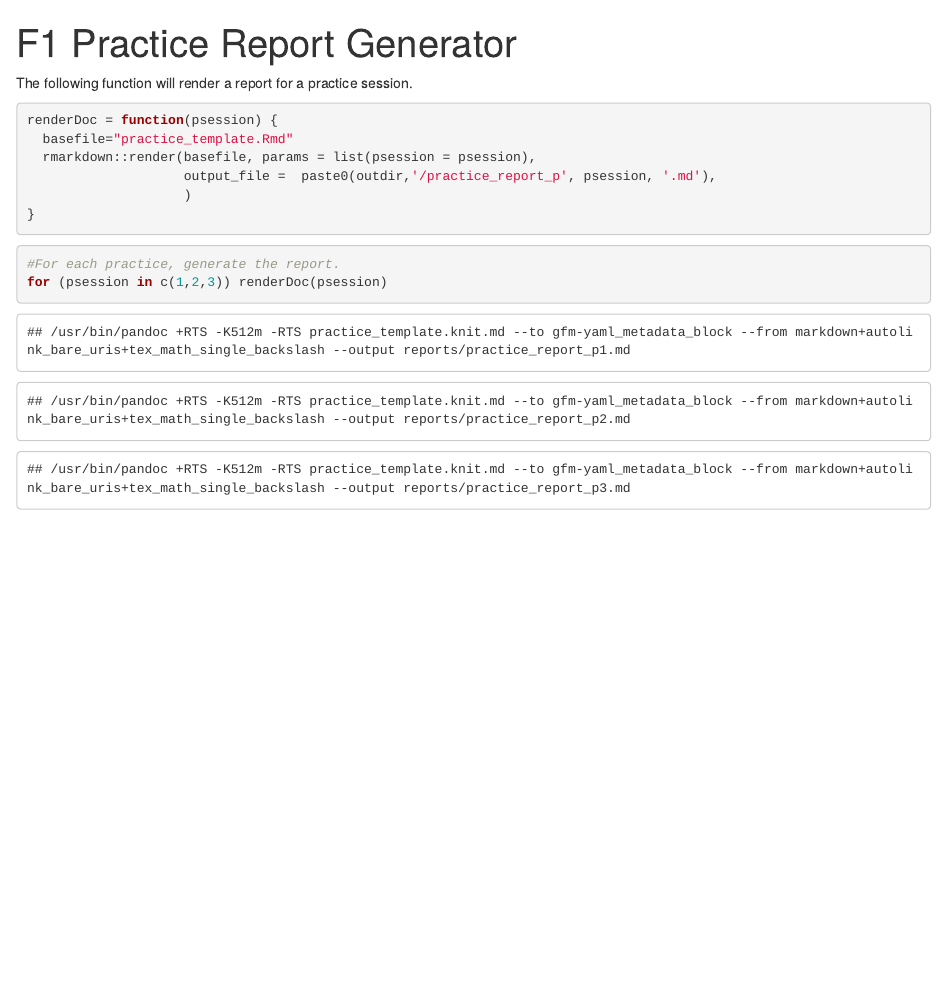
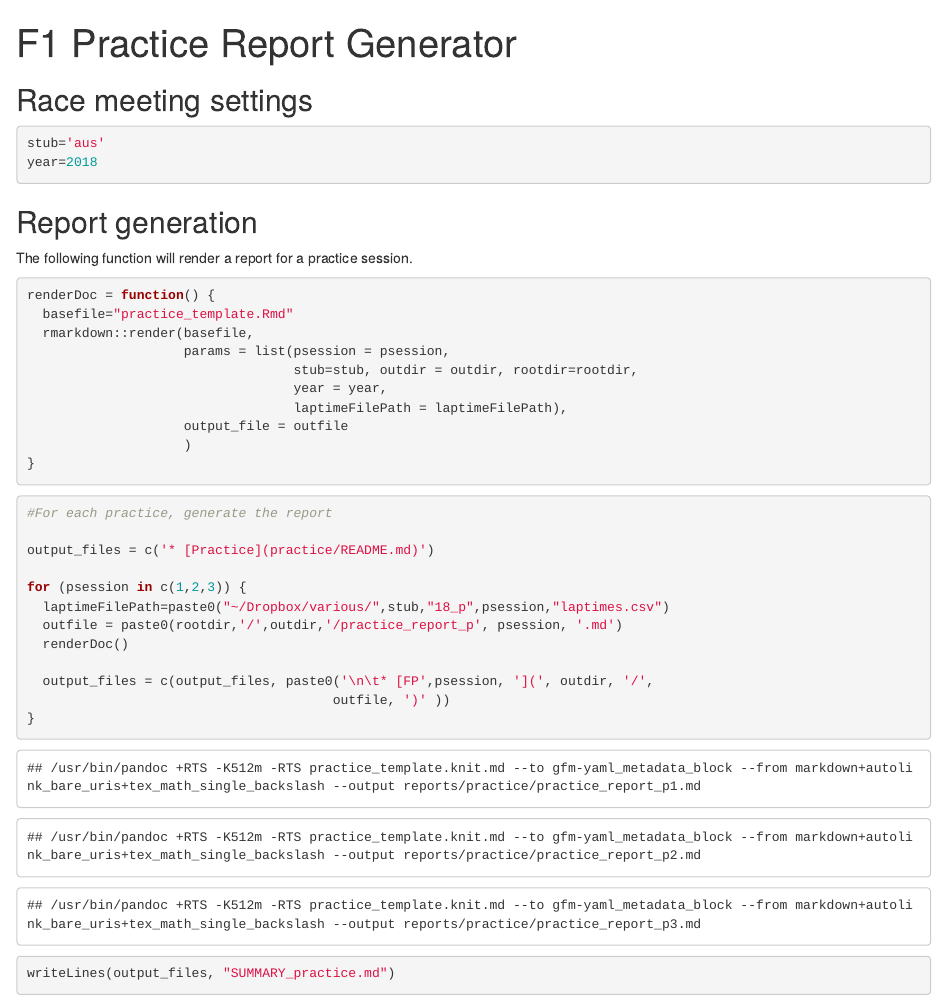
Before and after one commit to f1datajunkie/f1djR, an R Markdown document (practice_looper.Rmd): the page in a window 1100 px wide, from its top. Rendered offline with R 4.5, knitr and Pandoc, with nearby package versions.

Commit message:
Practice report generator - update

````diff
--- a/practice_looper.Rmd
+++ b/practice_looper.Rmd
@@ -6,25 +6,56 @@ output: html_document
 ```{r setup, include=FALSE}
 knitr::opts_chunk$set(echo = TRUE)
 
-outdir="reports"
-dir.create(outdir, showWarnings = FALSE)
+rootdir = './reports'
+outdir="practice"
+dir.create(rootdir, showWarnings = FALSE)
+dir.create(paste(rootdir, outdir, sep='/'), showWarnings = FALSE)
+
 
 ```
 
 
+## Race meeting settings
+
+```{r}
+stub='aus'
+year=2018
+
+
+```
+
+
+## Report generation
+
 The following function will render a report for a practice session.
 
 ```{r}
-renderDoc = function(psession) {
+renderDoc = function() {
   basefile="practice_template.Rmd"
-  rmarkdown::render(basefile, params = list(psession = psession),
-                    output_file =  paste0(outdir,'/practice_report_p', psession, '.md'),
+  rmarkdown::render(basefile,
+                    params = list(psession = psession,
+                                  stub=stub, outdir = outdir, rootdir=rootdir,
+                                  year = year,
+                                  laptimeFilePath = laptimeFilePath),
+                    output_file = outfile
                     )
 }
 
 ```
 
 ```{r message=FALSE}
-#For each practice, generate the report.
-for (psession in c(1,2,3)) renderDoc(psession)
+#For each practice, generate the report
+
+output_files = c('* [Practice](practice/README.md)')
+
+for (psession in c(1,2,3)) {
+  laptimeFilePath=paste0("~/Dropbox/various/",stub,"18_p",psession,"laptimes.csv")
+  outfile = paste0(rootdir,'/',outdir,'/practice_report_p', psession, '.md')
+  renderDoc()
+
+  output_files = c(output_files, paste0('\n\t* [FP',psession, '](', outdir, '/',
+                                       outfile, ')' ))
+}
+
+writeLines(output_files, "SUMMARY_practice.md")
 ```
--- a/practice_template.Rmd
+++ b/practice_template.Rmd
@@ -5,6 +5,11 @@ output:
     variant: gfm
 params:
   psession: 1
+  stub: 'generic'
+  outdir: 'practice'
+  rootdir: './reports'
+  year: 2018
+  laptimeFilePath: "~/Dropbox/various/aus18_p1laptimes.csv"
 ---
 
 ```{r dummy , include=FALSE}
@@ -15,13 +20,20 @@ stub='aus'
 
 psession = params$psession
+rootdir = params$rootdir
+outdir = params$outdir
+stub = params$stub
+year = params$year
+laptimeFilePath = params$laptimeFilePath
+
 options(knitr.kable.NA = '')
-opts_chunk$set(root.dir = './reports')
-opts_chunk$set(fig.path = paste0("images/f1_2018_",stub,"_P",psession,"-"))
+
+#https://rgriff23.github.io/2017/04/25/how-to-knit-for-mysite.html
+opts_knit$set(base.dir = paste(rootdir, outdir, sep='/'))
+opts_chunk$set(fig.path = paste0("images/f1_",year,"_",stub,"_P",psession,"-"))
 ```
 
 
 ```{r init}
 library(f1djR)
 gp="Australia"
-qlaps= read.csv(paste0("~/Dropbox/various/",stub,"18_p",psession,"laptimes.csv"))
-qlapsb=rawLap_augment_quali(qlaps)
+plaps= read.csv(paste0(laptimeFilePath))
@@ -40 +53,2 @@ promoter(augmented_session_utilisation_chart(qlapsb,2,ordertype='ontrack',sessio
+promoter(augmented_session_utilisation_chart(plapsb,2,ordertype='ontrack',session=paste("F1",gp,year,", Free Practice",psession)))
 ```
````
Also changed, not shown: practice_template.Rmd (18 more changed lines).
